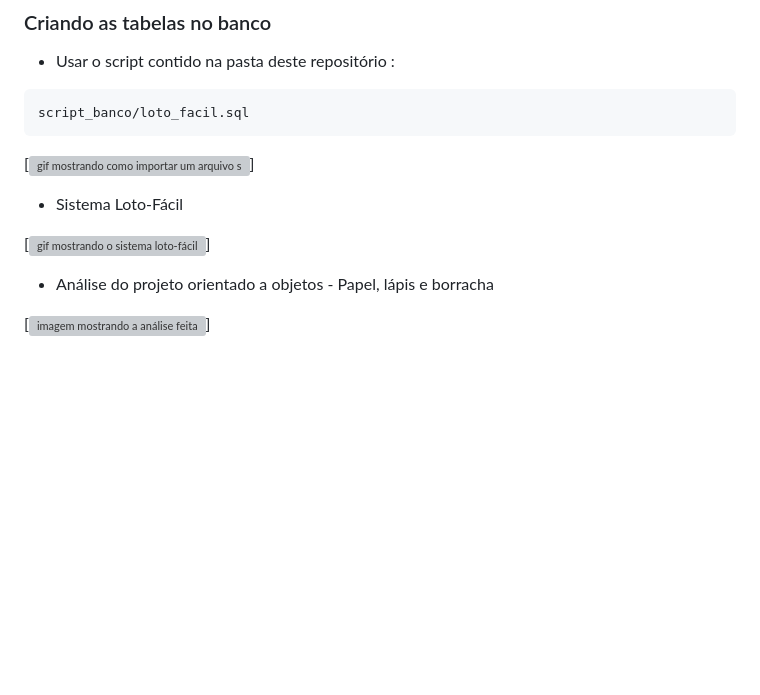
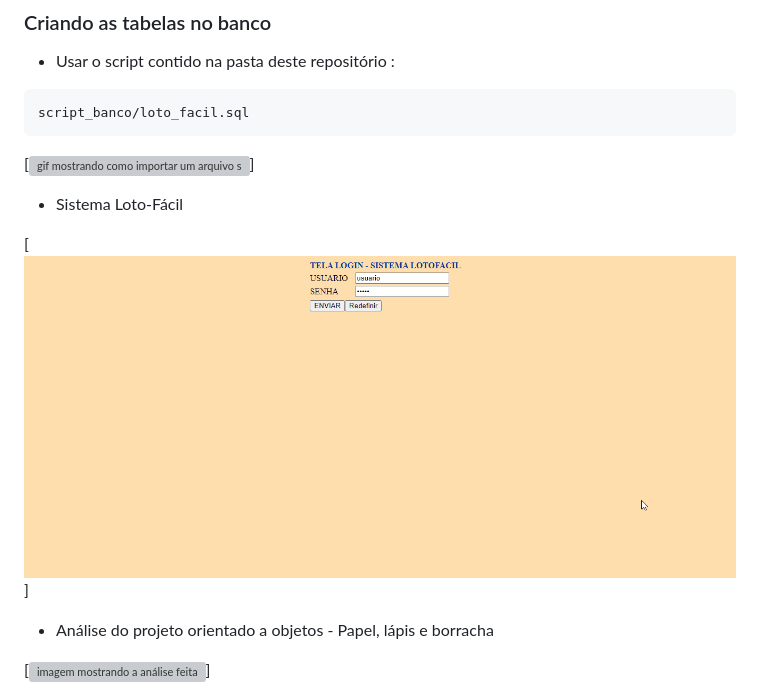
Before and after one commit to hamilton-vivas/loto-facil, a Markdown page: README.md, the part around the change. Rendered like a GitHub page; pictures changed too: loto-facil.gif (added); blank space fills up the shorter version; grey boxes are pictures that could not be loaded.

Commit message:
Alterações das gifs do readme

```diff
--- a/README.md
+++ b/README.md
@@ -31,7 +31,7 @@ script_banco/loto_facil.sql
 
 - Sistema Loto-Fácil
 
-[<img src="./sistema-loto.gif" alt="gif mostrando o sistema loto-fácil">]
+[<img src="loto-facil.gif/" alt="gif mostrando o sistema loto-fácil">]
 
 - Análise do projeto orientado a objetos - Papel, lápis e borracha
 
```
Also changed, not shown: 1 other file.
